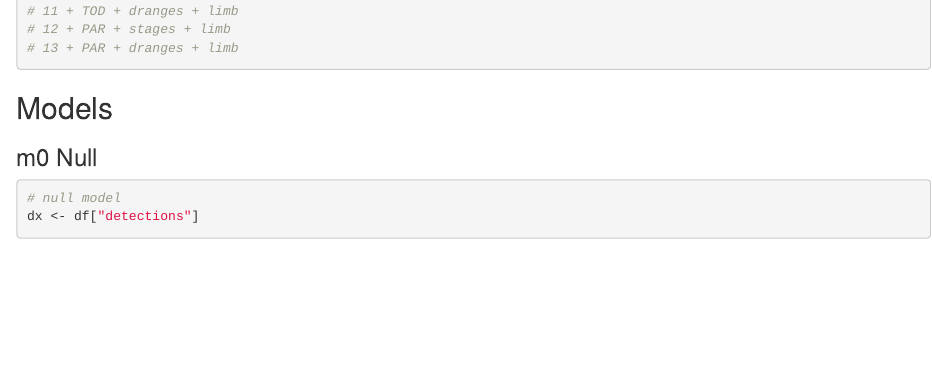
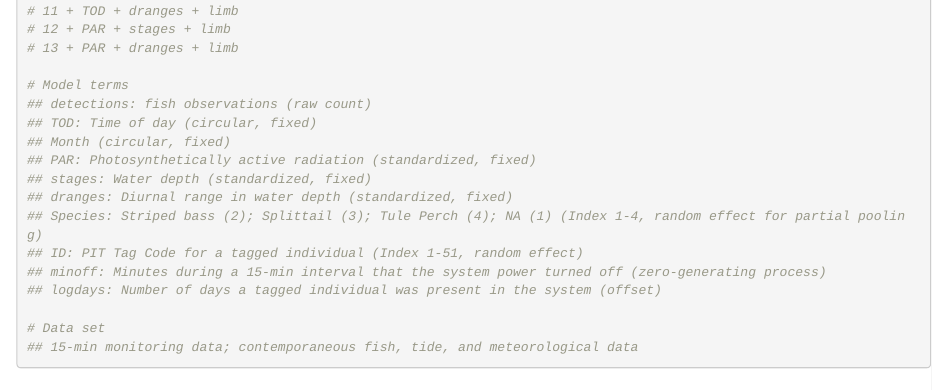
Before and after one commit to Denise-Colombano/suisunmarsh, an R Markdown document (Tide_spp_joint_modeling_modelcode.Rmd): the page in a window 1100 px wide, from 1880 px down. Rendered offline with R 4.5, knitr and Pandoc, with nearby package versions; some code elsewhere in the file could not run offline.

Commit message:
Updated TOC and model term definitions

````diff
--- a/Tide_spp_joint_modeling_modelcode.Rmd
+++ b/Tide_spp_joint_modeling_modelcode.Rmd
@@ -63,6 +63,21 @@ d_sub <- df %>%
 # 11 + TOD + dranges + limb
 # 12 + PAR + stages + limb
 # 13 + PAR + dranges + limb
+
+# Model terms
+## detections: fish observations (raw count)
+## TOD: Time of day (circular, fixed)
+## Month (circular, fixed)
+## PAR: Photosynthetically active radiation (standardized, fixed)
+## stages: Water depth (standardized, fixed)
+## dranges: Diurnal range in water depth (standardized, fixed)
+## Species: Striped bass (2); Splittail (3); Tule Perch (4); NA (1) (Index 1-4, random effect for partial pooling)
+## ID: PIT Tag Code for a tagged individual (Index 1-51, random effect)
+## minoff: Minutes during a 15-min interval that the system power turned off (zero-generating process)
+## logdays: Number of days a tagged individual was present in the system (offset)
+
+# Data set
+## 15-min monitoring data; contemporaneous fish, tide, and meteorological data
 ```
 
 ## Models
````
